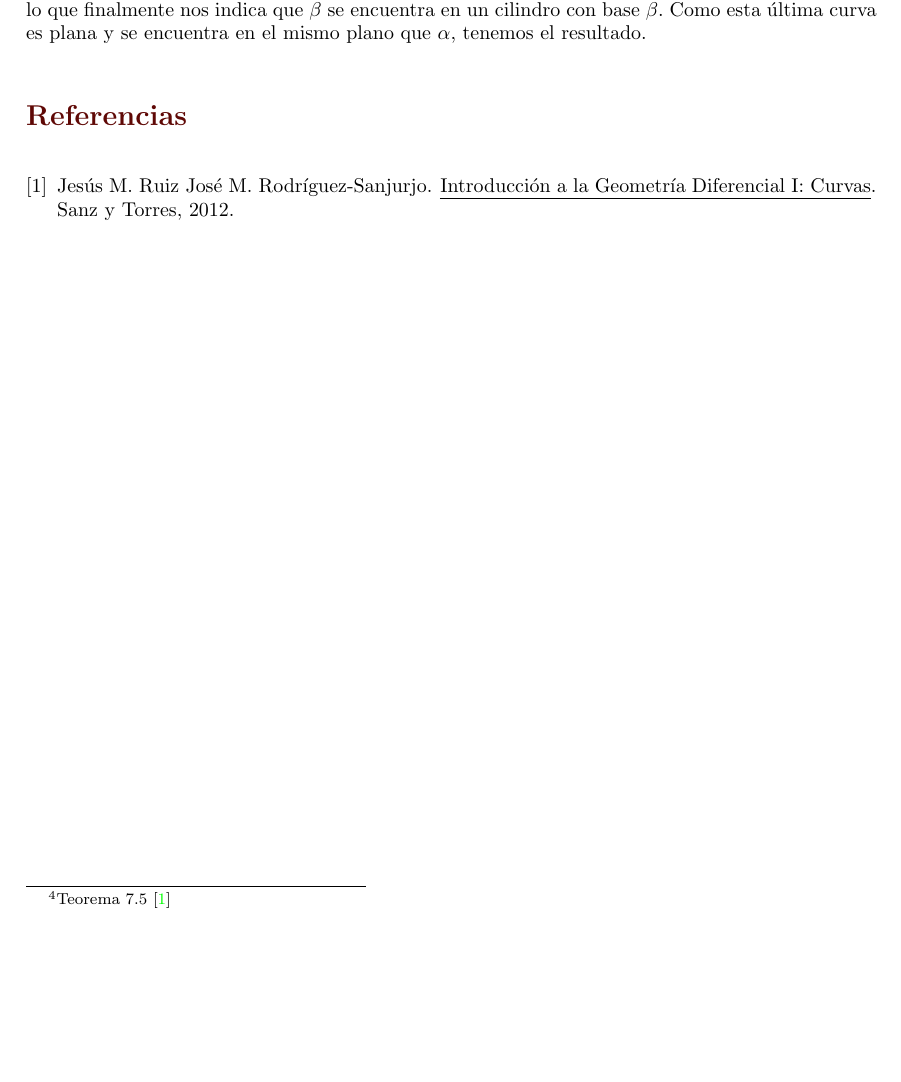
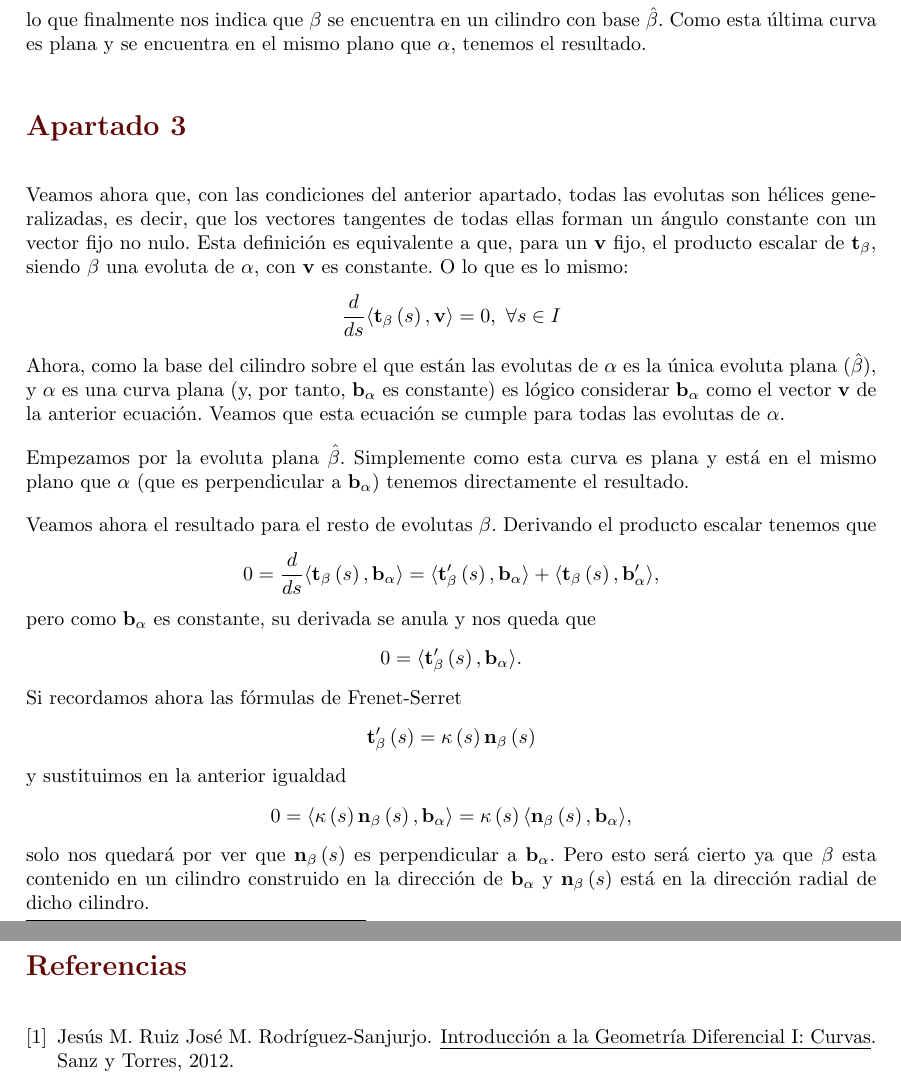
Before and after one commit to MarioCalvarro/entregaGDIF, a LaTeX document (main.tex, which reads tex/apartado3.tex): part of page 3 of 3 before the commit and two parts of pages 3 and 4 of 4 after it, the two joined at a grey line, cut so that both start at the same text, the shorter picture padded with empty space. Compiled offline with pdfLaTeX.

Commit message:
Ejercicio 3

```diff
--- /dev/null
+++ b/tex/apartado3.tex
@@ -0,0 +1,50 @@
+\section{Apartado 3}
+Veamos ahora que, con las condiciones del anterior apartado, todas las evolutas
+son hélices generalizadas, es decir, que los vectores tangentes de todas ellas
+forman un ángulo constante con un vector fijo no nulo. Esta definición es
+equivalente a que, para un $\mathbf{v}$ fijo, el producto escalar de
+$\mathbf{t}_{\beta}$, siendo $\beta$ una evoluta de $\alpha$, con $\mathbf{v}$
+es constante. O lo que es lo mismo:
+\[
+    \frac{d}{ds}\langle \mathbf{t}_{\beta}\left( s \right), \mathbf{v} \rangle
+    = 0,\ \forall s \in I
+\]
+Ahora, como la base del cilindro sobre el que están las evolutas de $\alpha$ es
+la única evoluta plana ($\hat{\beta}$), y $\alpha$ es una curva
+plana (y, por tanto, $\mathbf{b}_{\alpha}$ es constante) es lógico considerar
+$\mathbf{b}_{\alpha}$ como el vector $\mathbf{v}$ de la anterior ecuación.
+Veamos que esta ecuación se cumple para todas las evolutas de $\alpha$.
+
+Empezamos por la evoluta plana $\hat{\beta}$. Simplemente como esta curva es
+plana y está en el mismo plano que $\alpha$ (que es perpendicular a
+$\mathbf{b}_{\alpha}$) tenemos directamente el resultado.
+
+Veamos ahora el resultado para el resto de evolutas $\beta$. Derivando el
+producto escalar tenemos que
+\[
+0 = \frac{d}{ds}\langle \mathbf{t}_{\beta}\left( s \right),
+\mathbf{b}_{\alpha} \rangle = \langle
+\mathbf{t}_{\beta}'\left( s \right), \mathbf{b}_{\alpha} \rangle
++ \langle \mathbf{t}_{\beta}\left( s \right),
+\mathbf{b}_{\alpha}' \rangle,
+\]
+pero como $\mathbf{b}_{\alpha}$ es constante, su derivada se anula y nos queda
+que
+\[
+0 = \langle \mathbf{t}_{\beta}'\left( s \right), \mathbf{b}_{\alpha} \rangle.
+\]
+Si recordamos ahora las fórmulas de Frenet-Serret
+\[
+\mathbf{t}_{\beta}'\left( s \right) = \kappa\left( s \right)\mathbf{n}_{\beta}\left( s \right)
+\]
+y sustituimos en la anterior igualdad
+\[
+0 = \langle \kappa\left( s \right)\mathbf{n}_{\beta}\left( s \right),
+\mathbf{b}_{\alpha} \rangle = \kappa\left( s \right)\langle
+\mathbf{n}_{\beta}\left( s \right), \mathbf{b}_{\alpha} \rangle,
+\]
+solo nos quedará por ver que $\mathbf{n}_{\beta}\left( s \right)$ es
+perpendicular a $\mathbf{b}_{\alpha}$. Pero esto será cierto ya que $\beta$ esta
+contenido en un cilindro construido en la dirección de $\mathbf{b}_{\alpha}$ y
+$\mathbf{n}_{\beta}\left( s \right)$ está en la dirección radial de dicho
+cilindro.
```
Also changed, not shown: main.tex (+1 -0 lines), main.pdf.
